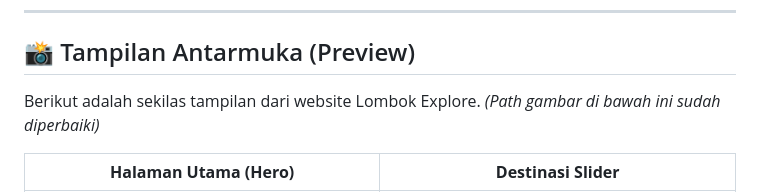
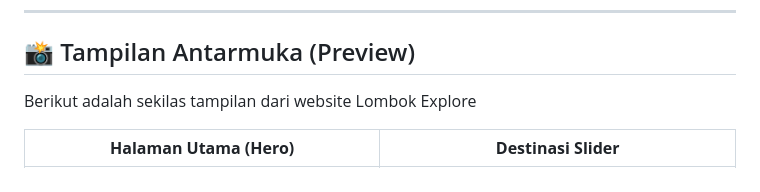
Before and after one commit to wmaulanaaishq/project-pweb-pulau-lombok, a Markdown page: README.md, the part around one of its changes. GitHub-like rendering.

Commit message:
Update README by removing typing SVG and fixing notes
Removed the typing SVG image from the README and fixed image path notes.

```diff
--- a/README.md
+++ b/README.md
@@ -75,8 +74,7 @@ Kami adalah tim yang berdedikasi di balik pengembangan Lombok Explore:
 
 ## 📸 Tampilan Antarmuka (Preview)
 
-Berikut adalah sekilas tampilan dari website Lombok Explore.
-*(Path gambar di bawah ini sudah diperbaiki)*
+Berikut adalah sekilas tampilan dari website Lombok Explore
 
 | **Halaman Utama (Hero)** | **Destinasi Slider** |
 | :---: | :---: |
```
Also changed, not shown: other parts of README.md (+0 -1 lines).
